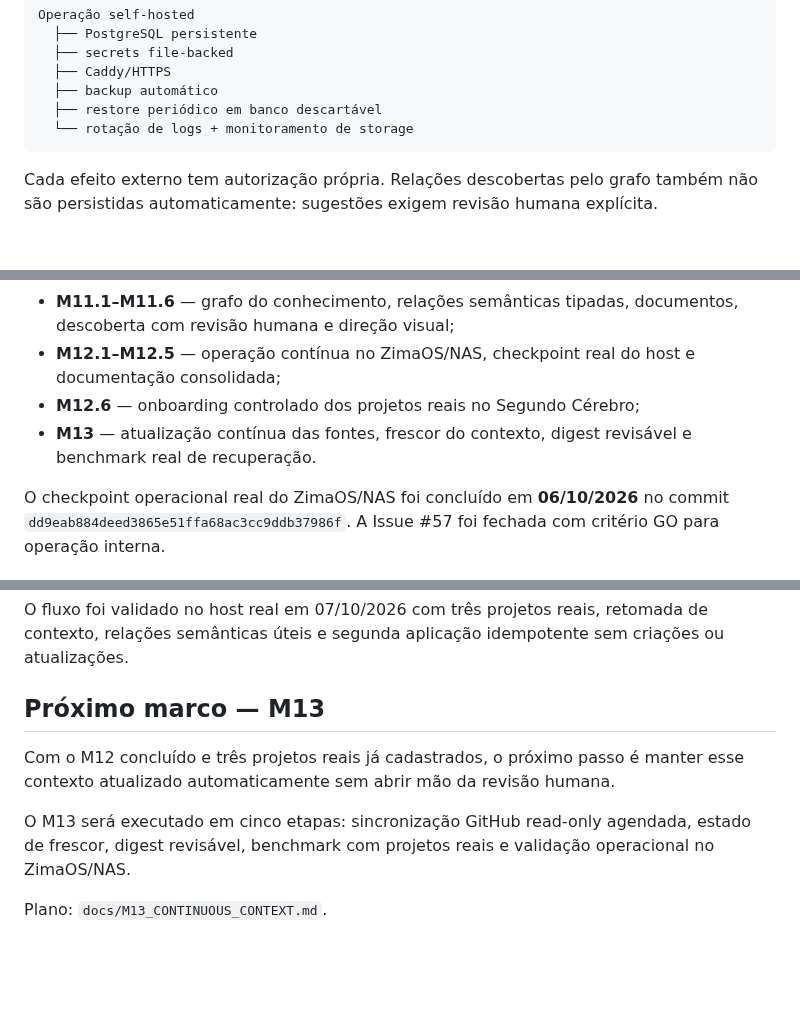
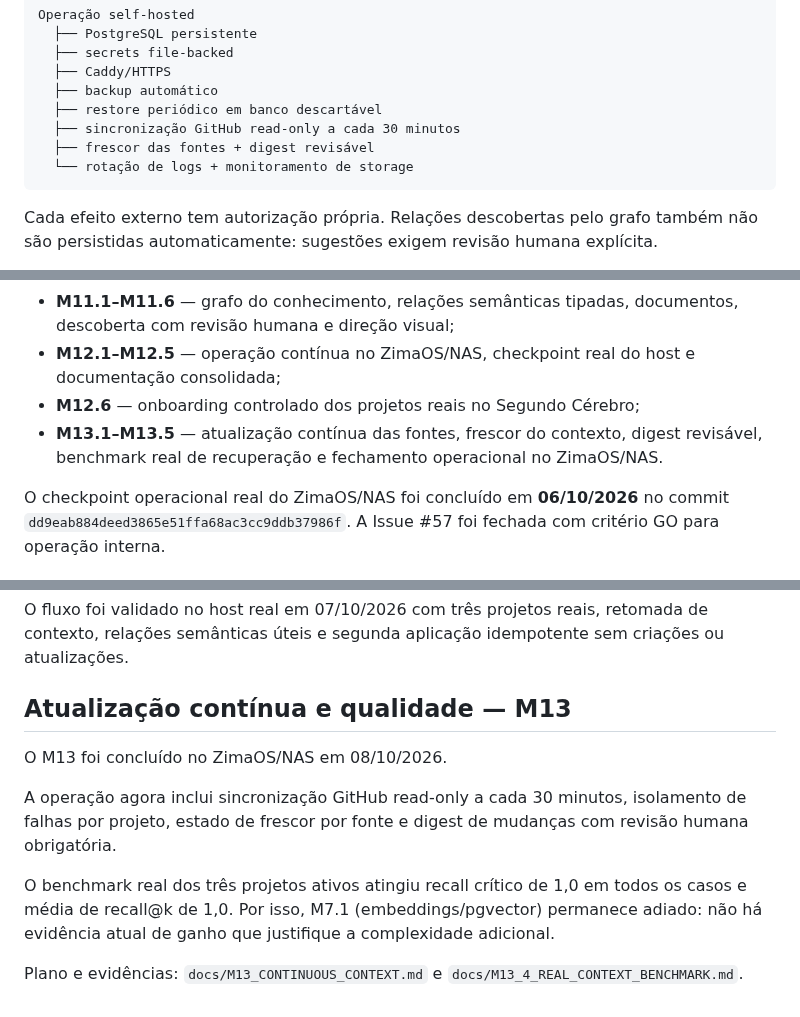
Before and after one commit to douglassnake/douglassnake-super-chat, a Markdown page: README.md, 3 parts joined by grey strips. GitHub-like rendering; blank space fills up the shorter version.

Commit message:
M13.5: close continuous-context milestone in README

````diff
--- a/README.md
+++ b/README.md
@@ -32,6 +32,8 @@ Operação self-hosted
   ├── Caddy/HTTPS
   ├── backup automático
   ├── restore periódico em banco descartável
+  ├── sincronização GitHub read-only a cada 30 minutos
+  ├── frescor das fontes + digest revisável
   └── rotação de logs + monitoramento de storage
 ```
 
@@ -47,7 +49,7 @@ Cada efeito externo tem autorização própria. Relações descobertas pelo graf
 - **M11.1–M11.6** — grafo do conhecimento, relações semânticas tipadas, documentos, descoberta com revisão humana e direção visual;
 - **M12.1–M12.5** — operação contínua no ZimaOS/NAS, checkpoint real do host e documentação consolidada;
 - **M12.6** — onboarding controlado dos projetos reais no Segundo Cérebro;
-- **M13** — atualização contínua das fontes, frescor do contexto, digest revisável e benchmark real de recuperação.
+- **M13.1–M13.5** — atualização contínua das fontes, frescor do contexto, digest revisável, benchmark real de recuperação e fechamento operacional no ZimaOS/NAS.
 
 O checkpoint operacional real do ZimaOS/NAS foi concluído em **06/10/2026** no commit `dd9eab884deed3865e51ffa68ac3cc9ddb37986f`. A Issue #57 foi fechada com critério GO para operação interna.
 
@@ -215,10 +217,12 @@ docs/M12_6_ONBOARDING_EXAMPLE.json
 O fluxo foi validado no host real em 07/10/2026 com três projetos reais, retomada de contexto, relações semânticas úteis e segunda aplicação idempotente sem criações ou atualizações.
 
 
-## Próximo marco — M13
+## Atualização contínua e qualidade — M13
 
-Com o M12 concluído e três projetos reais já cadastrados, o próximo passo é manter esse contexto atualizado automaticamente sem abrir mão da revisão humana.
+O M13 foi concluído no ZimaOS/NAS em 08/10/2026.
 
-O M13 será executado em cinco etapas: sincronização GitHub read-only agendada, estado de frescor, digest revisável, benchmark com projetos reais e validação operacional no ZimaOS/NAS.
+A operação agora inclui sincronização GitHub read-only a cada 30 minutos, isolamento de falhas por projeto, estado de frescor por fonte e digest de mudanças com revisão humana obrigatória.
 
-Plano: `docs/M13_CONTINUOUS_CONTEXT.md`.
+O benchmark real dos três projetos ativos atingiu recall crítico de 1,0 em todos os casos e média de recall@k de 1,0. Por isso, M7.1 (embeddings/pgvector) permanece adiado: não há evidência atual de ganho que justifique a complexidade adicional.
+
+Plano e evidências: `docs/M13_CONTINUOUS_CONTEXT.md` e `docs/M13_4_REAL_CONTEXT_BENCHMARK.md`.
````
